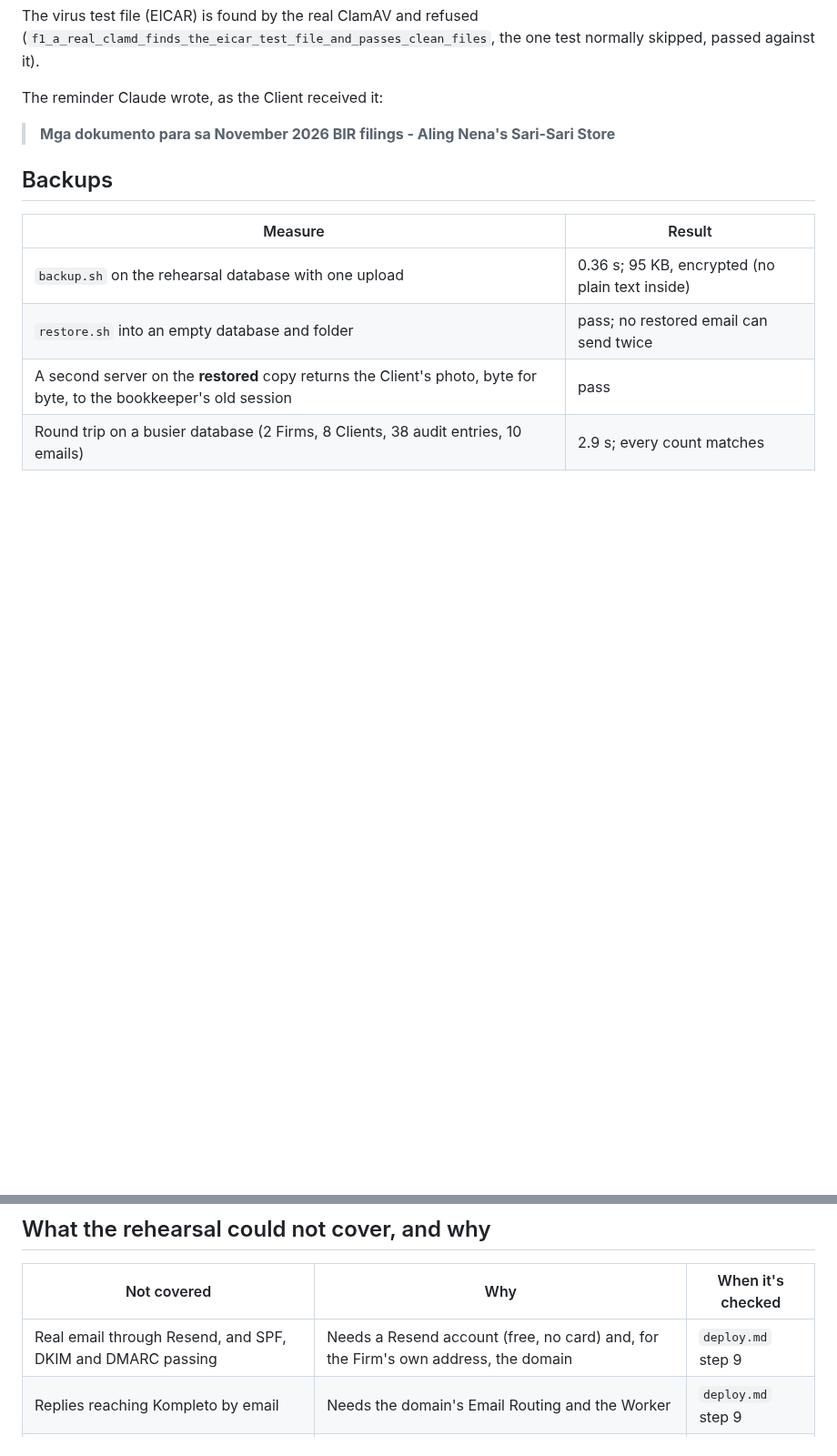
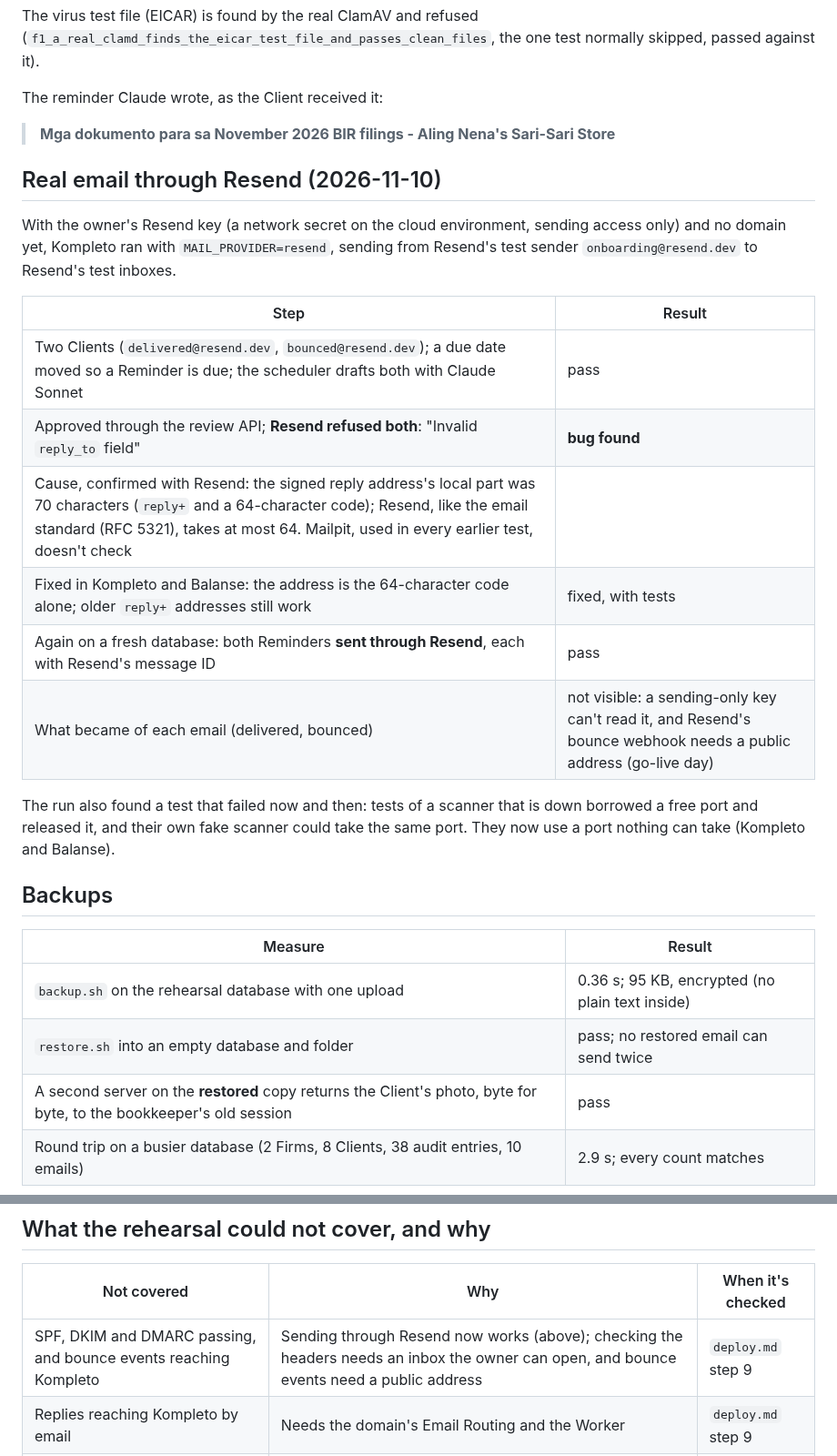
Before and after one commit to Enriquez-Johnmark/kompleto, a Markdown page: docs/rehearsal-results.md, 2 parts joined by grey strips. Shown at 91% size. Rendered like a GitHub page; blank space fills up the shorter version.

Commit message:
Record the real Resend test and the reply-address bug it found

```diff
--- a/docs/rehearsal-results.md
+++ b/docs/rehearsal-results.md
@@ -42,6 +42,21 @@ The reminder Claude wrote, as the Client received it:
 
 > **Mga dokumento para sa November 2026 BIR filings - Aling Nena's Sari-Sari Store**
 
+## Real email through Resend (2026-11-10)
+
+With the owner's Resend key (a network secret on the cloud environment, sending access only) and no domain yet, Kompleto ran with `MAIL_PROVIDER=resend`, sending from Resend's test sender `onboarding@resend.dev` to Resend's test inboxes.
+
+| Step | Result |
+|---|---|
+| Two Clients (`delivered@resend.dev`, `bounced@resend.dev`); a due date moved so a Reminder is due; the scheduler drafts both with Claude Sonnet | pass |
+| Approved through the review API; **Resend refused both**: "Invalid `reply_to` field" | **bug found** |
+| Cause, confirmed with Resend: the signed reply address's local part was 70 characters (`reply+` and a 64-character code); Resend, like the email standard (RFC 5321), takes at most 64. Mailpit, used in every earlier test, doesn't check | |
+| Fixed in Kompleto and Balanse: the address is the 64-character code alone; older `reply+` addresses still work | fixed, with tests |
+| Again on a fresh database: both Reminders **sent through Resend**, each with Resend's message ID | pass |
+| What became of each email (delivered, bounced) | not visible: a sending-only key can't read it, and Resend's bounce webhook needs a public address (go-live day) |
+
+The run also found a test that failed now and then: tests of a scanner that is down borrowed a free port and released it, and their own fake scanner could take the same port. They now use a port nothing can take (Kompleto and Balanse).
+
 ## Backups
 
 | Measure | Result |
@@ -76,7 +91,7 @@ Haiku and Sonnet each wrote the 10 test cases with Kompleto's exact request. A b
 
 | Not covered | Why | When it's checked |
 |---|---|---|
-| Real email through Resend, and SPF, DKIM and DMARC passing | Needs a Resend account (free, no card) and, for the Firm's own address, the domain | `deploy.md` step 9 |
+| SPF, DKIM and DMARC passing, and bounce events reaching Kompleto | Sending through Resend now works (above); checking the headers needs an inbox the owner can open, and bounce events need a public address | `deploy.md` step 9 |
 | Replies reaching Kompleto by email | Needs the domain's Email Routing and the Worker | `deploy.md` step 9 |
 | The public address through the Cloudflare tunnel | Needs the domain (a named tunnel) | Go-live day |
 | The launchd or systemd units starting it at boot | No Mac or systemd in a cloud container | Go-live day |
```
